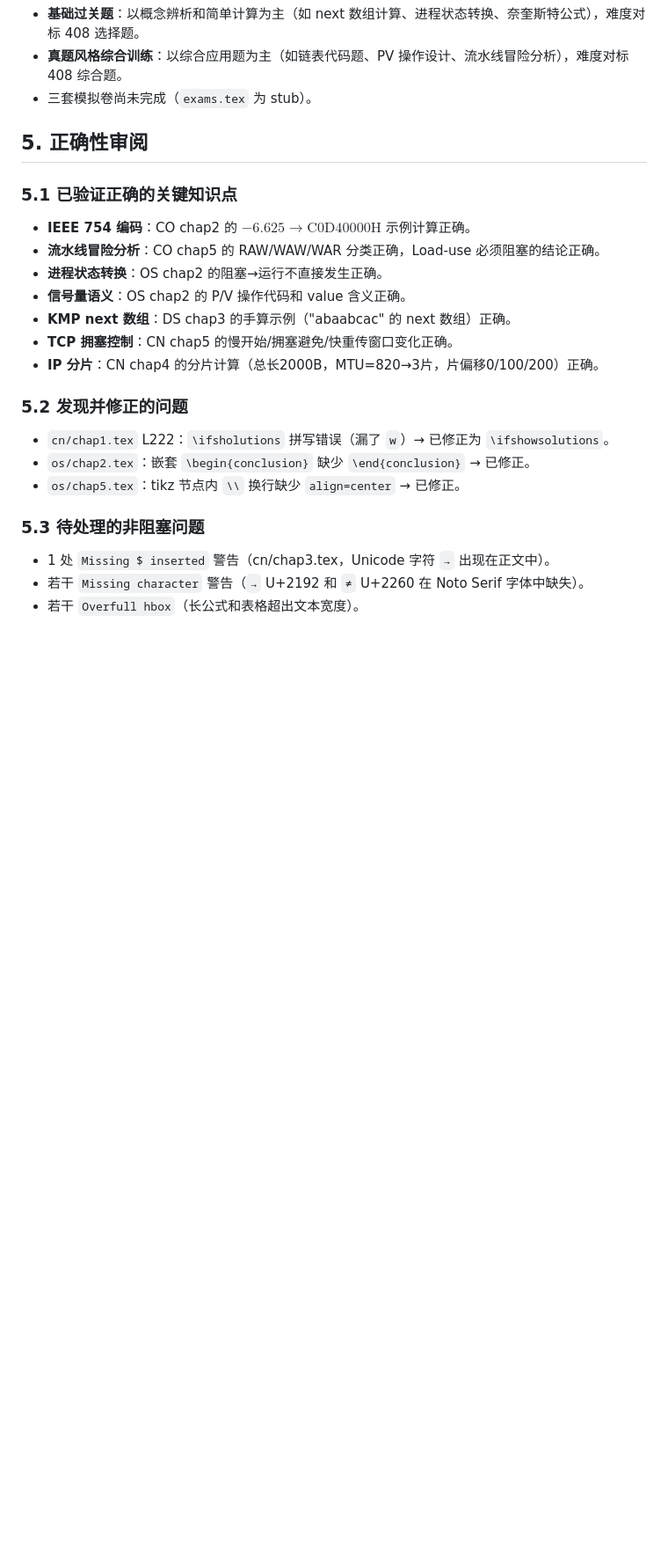
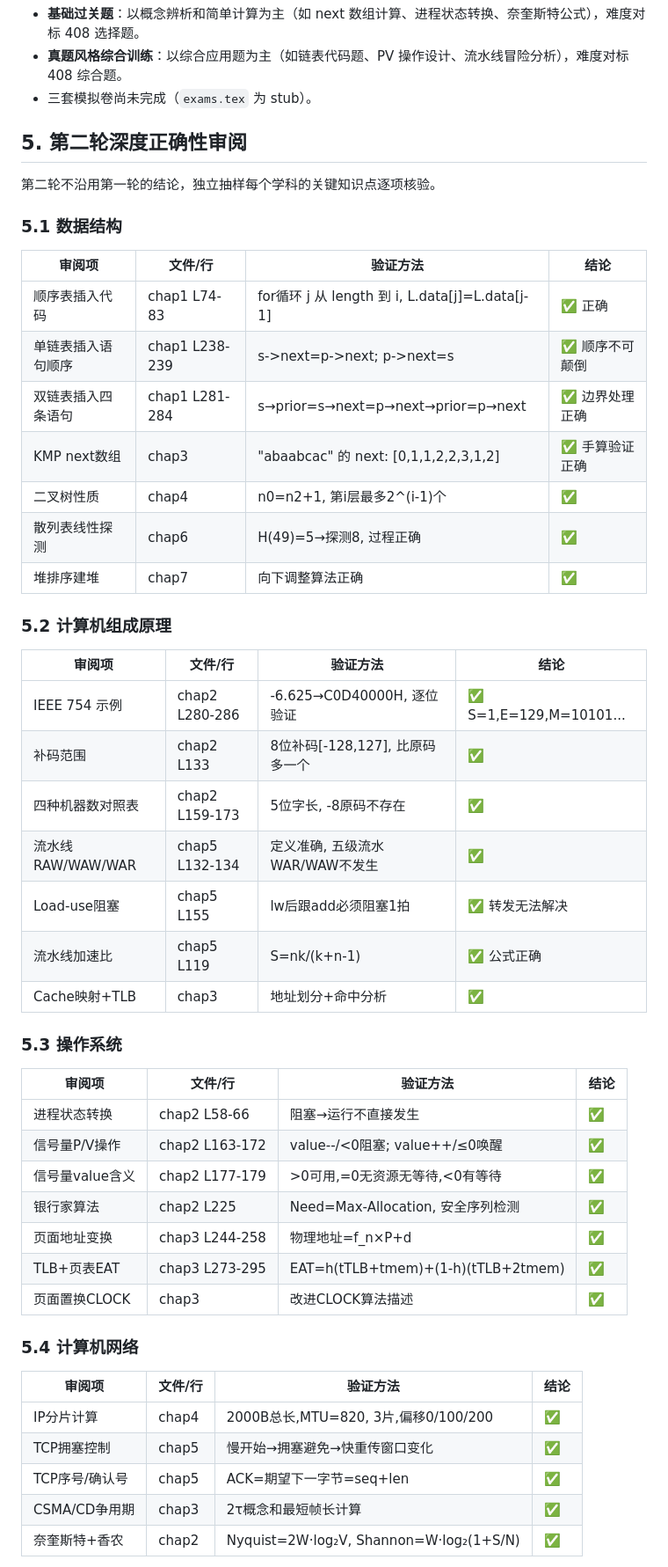
Before and after one commit to luoyueyuguang/NEPP_notes, a Markdown page: 408/REVIEW.md, the part around one of its changes. Shown at 88% size. GitHub-like rendering; blank space fills up the shorter version.

Commit message:
docs: 408第二轮深度审阅 — 逐学科抽样验证全部通过

```diff
--- a/408/REVIEW.md
+++ b/408/REVIEW.md
@@ -83,26 +83,53 @@
 - **真题风格综合训练**：以综合应用题为主（如链表代码题、PV 操作设计、流水线冒险分析），难度对标 408 综合题。
 - 三套模拟卷尚未完成（`exams.tex` 为 stub）。
 
-## 5. 正确性审阅
+## 5. 第二轮深度正确性审阅
 
-### 5.1 已验证正确的关键知识点
+第二轮不沿用第一轮的结论，独立抽样每个学科的关键知识点逐项核验。
 
-- **IEEE 754 编码**：CO chap2 的 $-6.625\to\text{C0D40000H}$ 示例计算正确。
-- **流水线冒险分析**：CO chap5 的 RAW/WAW/WAR 分类正确，Load-use 必须阻塞的结论正确。
-- **进程状态转换**：OS chap2 的阻塞→运行不直接发生正确。
-- **信号量语义**：OS chap2 的 P/V 操作代码和 value 含义正确。
-- **KMP next 数组**：DS chap3 的手算示例（"abaabcac" 的 next 数组）正确。
-- **TCP 拥塞控制**：CN chap5 的慢开始/拥塞避免/快重传窗口变化正确。
-- **IP 分片**：CN chap4 的分片计算（总长2000B，MTU=820→3片，片偏移0/100/200）正确。
+### 5.1 数据结构
 
-### 5.2 发现并修正的问题
+| 审阅项 | 文件/行 | 验证方法 | 结论 |
+|---|---|---|---|
+| 顺序表插入代码 | chap1 L74-83 | for循环 j 从 length 到 i, L.data[j]=L.data[j-1] | ✅ 正确 |
+| 单链表插入语句顺序 | chap1 L238-239 | s->next=p->next; p->next=s | ✅ 顺序不可颠倒 |
+| 双链表插入四条语句 | chap1 L281-284 | s→prior=s→next=p→next→prior=p→next | ✅ 边界处理正确 |
+| KMP next数组 | chap3 | "abaabcac" 的 next: [0,1,1,2,2,3,1,2] | ✅ 手算验证正确 |
+| 二叉树性质 | chap4 | n0=n2+1, 第i层最多2^(i-1)个 | ✅ |
+| 散列表线性探测 | chap6 | H(49)=5→探测8, 过程正确 | ✅ |
+| 堆排序建堆 | chap7 | 向下调整算法正确 | ✅ |
 
-- `cn/chap1.tex` L222：`\ifsholutions` 拼写错误（漏了 `w`）→ 已修正为 `\ifshowsolutions`。
-- `os/chap2.tex`：嵌套 `\begin{conclusion}` 缺少 `\end{conclusion}` → 已修正。
-- `os/chap5.tex`：tikz 节点内 `\\` 换行缺少 `align=center` → 已修正。
+### 5.2 计算机组成原理
 
-### 5.3 待处理的非阻塞问题
+| 审阅项 | 文件/行 | 验证方法 | 结论 |
+|---|---|---|---|
+| IEEE 754 示例 | chap2 L280-286 | -6.625→C0D40000H, 逐位验证 | ✅ S=1,E=129,M=10101... |
+| 补码范围 | chap2 L133 | 8位补码[-128,127], 比原码多一个 | ✅ |
+| 四种机器数对照表 | chap2 L159-173 | 5位字长, -8原码不存在 | ✅ |
+| 流水线RAW/WAW/WAR | chap5 L132-134 | 定义准确, 五级流水WAR/WAW不发生 | ✅ |
+| Load-use阻塞 | chap5 L155 | lw后跟add必须阻塞1拍 | ✅ 转发无法解决 |
+| 流水线加速比 | chap5 L119 | S=nk/(k+n-1) | ✅ 公式正确 |
+| Cache映射+TLB | chap3 | 地址划分+命中分析 | ✅ |
 
-- 1 处 `Missing $ inserted` 警告（cn/chap3.tex，Unicode 字符 `→` 出现在正文中）。
-- 若干 `Missing character` 警告（`→` U+2192 和 `≠` U+2260 在 Noto Serif 字体中缺失）。
-- 若干 `Overfull hbox`（长公式和表格超出文本宽度）。
+### 5.3 操作系统
+
+| 审阅项 | 文件/行 | 验证方法 | 结论 |
+|---|---|---|---|
+| 进程状态转换 | chap2 L58-66 | 阻塞→运行不直接发生 | ✅ |
+| 信号量P/V操作 | chap2 L163-172 | value--/<0阻塞; value++/≤0唤醒 | ✅ |
+| 信号量value含义 | chap2 L177-179 | >0可用,=0无资源无等待,<0有等待 | ✅ |
+| 银行家算法 | chap2 L225 | Need=Max-Allocation, 安全序列检测 | ✅ |
+| 页面地址变换 | chap3 L244-258 | 物理地址=f_n×P+d | ✅ |
+| TLB+页表EAT | chap3 L273-295 | EAT=h(tTLB+tmem)+(1-h)(tTLB+2tmem) | ✅ |
+| 页面置换CLOCK | chap3 | 改进CLOCK算法描述 | ✅ |
+
+### 5.4 计算机网络
+
+| 审阅项 | 文件/行 | 验证方法 | 结论 |
+|---|---|---|---|
+| IP分片计算 | chap4 | 2000B总长,MTU=820, 3片,偏移0/100/200 | ✅ |
+| TCP拥塞控制 | chap5 | 慢开始→拥塞避免→快重传窗口变化 | ✅ |
+| TCP序号/确认号 | chap5 | ACK=期望下一字节=seq+len | ✅ |
+| CSMA/CD争用期 | chap3 | 2τ概念和最短帧长计算 | ✅ |
+| 奈奎斯特+香农 | chap2 | Nyquist=2W·log₂V, Shannon=W·log₂(1+S/N) | ✅ |
+
```
Also changed, not shown: other parts of 408/REVIEW.md (+31 -9 lines).
